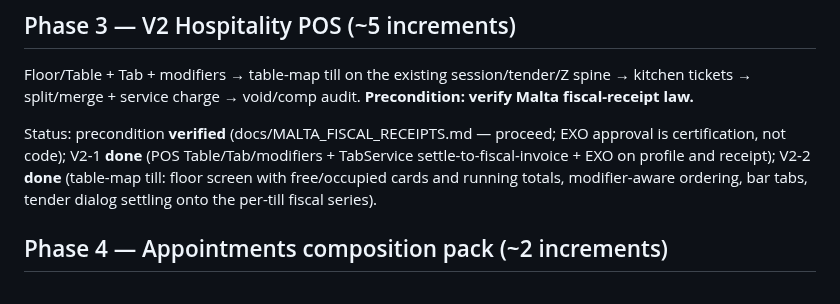
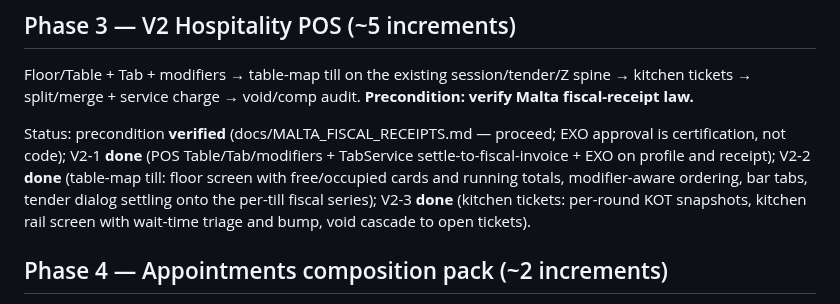
Before and after one commit to KevinBusuttil/mercantis.hub.flutter, a Markdown page: docs/ROADMAP_V3_VERTICALS.md, the part around the change. GitHub-like rendering.

Commit message:
Roadmap v3: mark V2-3 kitchen tickets done
Co-Authored-By: Claude Fable 5 <noreply@anthropic.com>
Claude-Session: https://claude.ai/code/session_01Jt9XgLdPAYgqvNbPWmuPj4

```diff
--- a/docs/ROADMAP_V3_VERTICALS.md
+++ b/docs/ROADMAP_V3_VERTICALS.md
@@ -95,7 +95,9 @@ proceed; EXO approval is certification, not code); V2-1 **done**
 (POS Table/Tab/modifiers + TabService settle-to-fiscal-invoice + EXO on
 profile and receipt); V2-2 **done** (table-map till: floor screen with
 free/occupied cards and running totals, modifier-aware ordering, bar
-tabs, tender dialog settling onto the per-till fiscal series).
+tabs, tender dialog settling onto the per-till fiscal series); V2-3
+**done** (kitchen tickets: per-round KOT snapshots, kitchen rail screen
+with wait-time triage and bump, void cascade to open tickets).
 
 ## Phase 4 — Appointments composition pack (~2 increments)
 S1 + S4 + S9 (commission rules) + booking screen + Setup Pack — the
```
